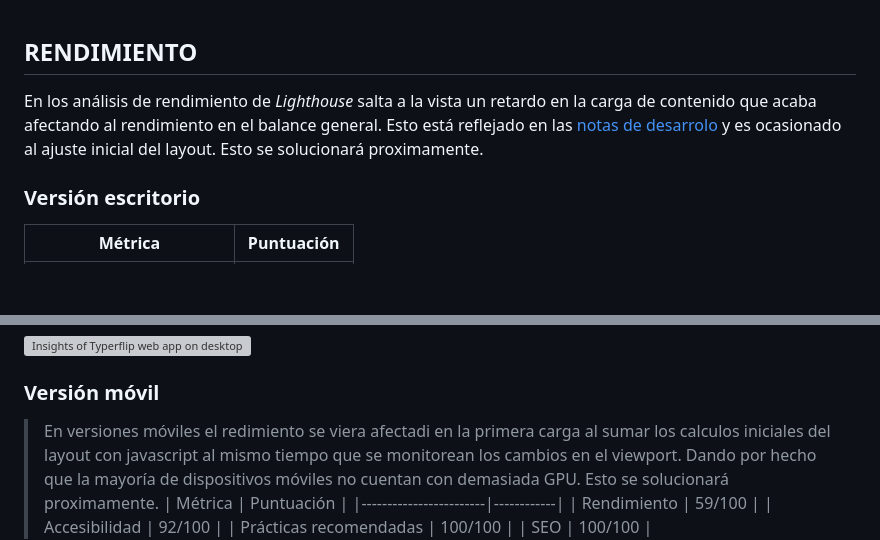
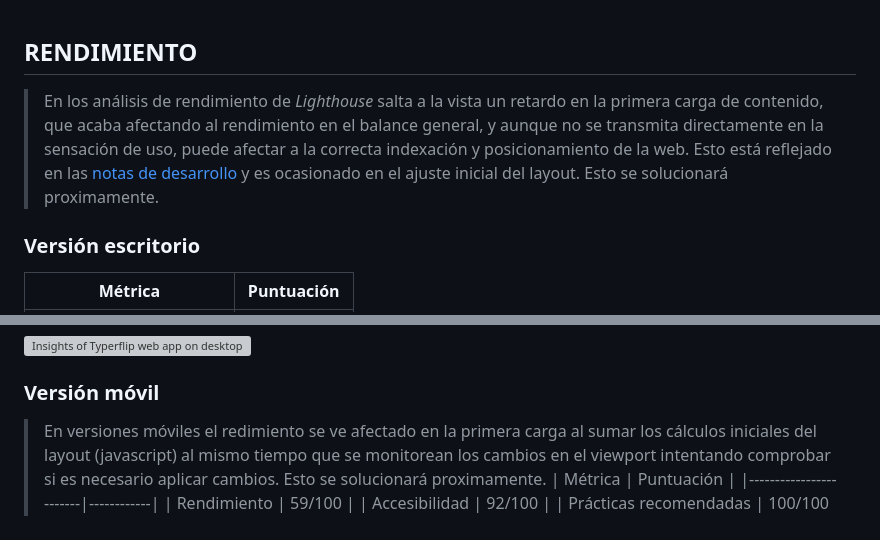
Before and after one commit to Syyysco/Typerflip, a Markdown page: README.md, 2 parts joined by grey strips. Drawn GitHub-style; blank space fills up the shorter version; grey boxes are pictures that could not be loaded.

```diff
--- a/README.md
+++ b/README.md
@@ -224,7 +224,7 @@ typerflip/
 <br>
 
 ## RENDIMIENTO
-En los análisis de rendimiento de *Lighthouse* salta a la vista un retardo en la carga de contenido que acaba afectando al rendimiento en el balance general. Esto está reflejado en las [notas de desarrolo](DEVELOPMENT.md) y es ocasionado al ajuste inicial del layout. Esto se solucionará proximamente.
+> En los análisis de rendimiento de *Lighthouse* salta a la vista un retardo en la primera carga de contenido, que acaba afectando al rendimiento en el balance general, y aunque no se transmita directamente en la sensación de uso, puede afectar a la correcta indexación y posicionamiento de la web. Esto está reflejado en las [notas de desarrollo](DEVELOPMENT.md) y es ocasionado en el ajuste inicial del layout. Esto se solucionará proximamente.
 ### Versión escritorio
 | Métrica                | Puntuación |
 |------------------------|------------|
@@ -236,7 +236,7 @@ En los análisis de rendimiento de *Lighthouse* salta a la vista un retardo en l
 <img src="/assets/img/screenshots/lighthouse-desktop.png" alt="Insights of Typerflip web app on desktop" align="center"><br>
 
 ### Versión móvil
-> En versiones móviles el redimiento se viera afectadi en la primera carga al sumar los calculos iniciales del layout con javascript al mismo tiempo que se monitorean los cambios en el viewport. Dando por hecho que la mayoría de dispositivos móviles no cuentan con demasiada GPU. Esto se solucionará proximamente.
+> En versiones móviles el redimiento se ve afectado en la primera carga al sumar los cálculos iniciales del layout (javascript) al mismo tiempo que se monitorean los cambios en el viewport intentando comprobar si es necesario aplicar cambios. Esto se solucionará proximamente.
 | Métrica                | Puntuación |
 |------------------------|------------|
 | Rendimiento            | 59/100     |
```
